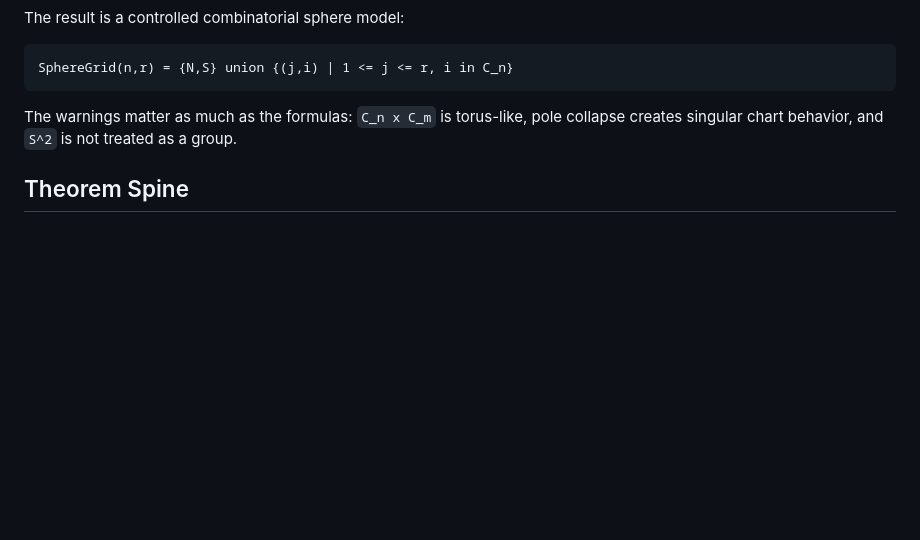
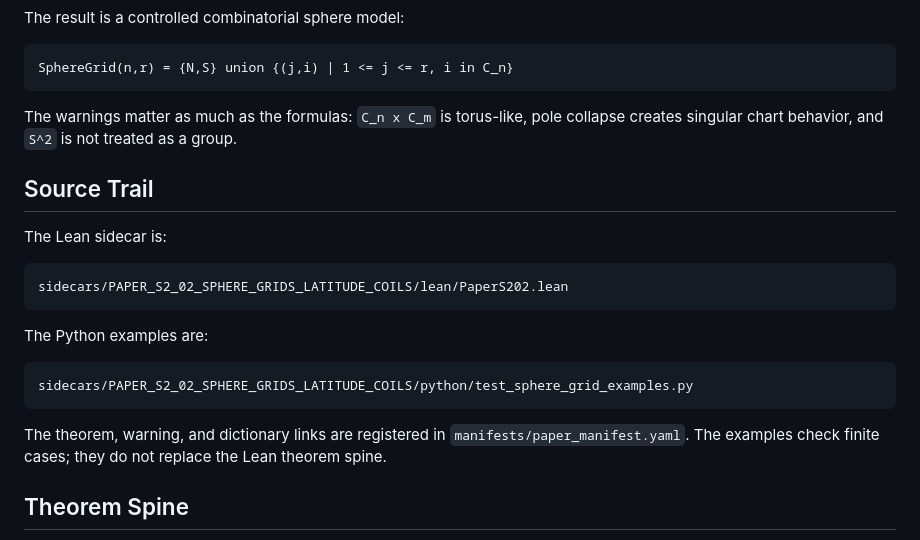
Before and after one commit to corbensorenson/circle-calculus, a Markdown page: papers/S2/PAPER_S2_02_SPHERE_GRIDS_LATITUDE_COILS.md, the part around the change. GitHub-like rendering; blank space fills up the shorter version.

````diff
--- a/papers/S2/PAPER_S2_02_SPHERE_GRIDS_LATITUDE_COILS.md
+++ b/papers/S2/PAPER_S2_02_SPHERE_GRIDS_LATITUDE_COILS.md
@@ -13,6 +13,22 @@ SphereGrid(n,r) = {N,S} union {(j,i) | 1 <= j <= r, i in C_n}
 ```
 
 The warnings matter as much as the formulas: `C_n x C_m` is torus-like, pole collapse creates singular chart behavior, and `S^2` is not treated as a group.
+
+## Source Trail
+
+The Lean sidecar is:
+
+```text
+sidecars/PAPER_S2_02_SPHERE_GRIDS_LATITUDE_COILS/lean/PaperS202.lean
+```
+
+The Python examples are:
+
+```text
+sidecars/PAPER_S2_02_SPHERE_GRIDS_LATITUDE_COILS/python/test_sphere_grid_examples.py
+```
+
+The theorem, warning, and dictionary links are registered in `manifests/paper_manifest.yaml`. The examples check finite cases; they do not replace the Lean theorem spine.
 
 ## Theorem Spine
 
````
Also changed, not shown: papers/S2/PAPER_S2_01_SUSPENDED_CIRCLES.md (+17 -1 lines), papers/S2/PAPER_S2_03_ANTIPODES_AXES_SURFACE_CLOSURE.md (+16 -0 lines).
